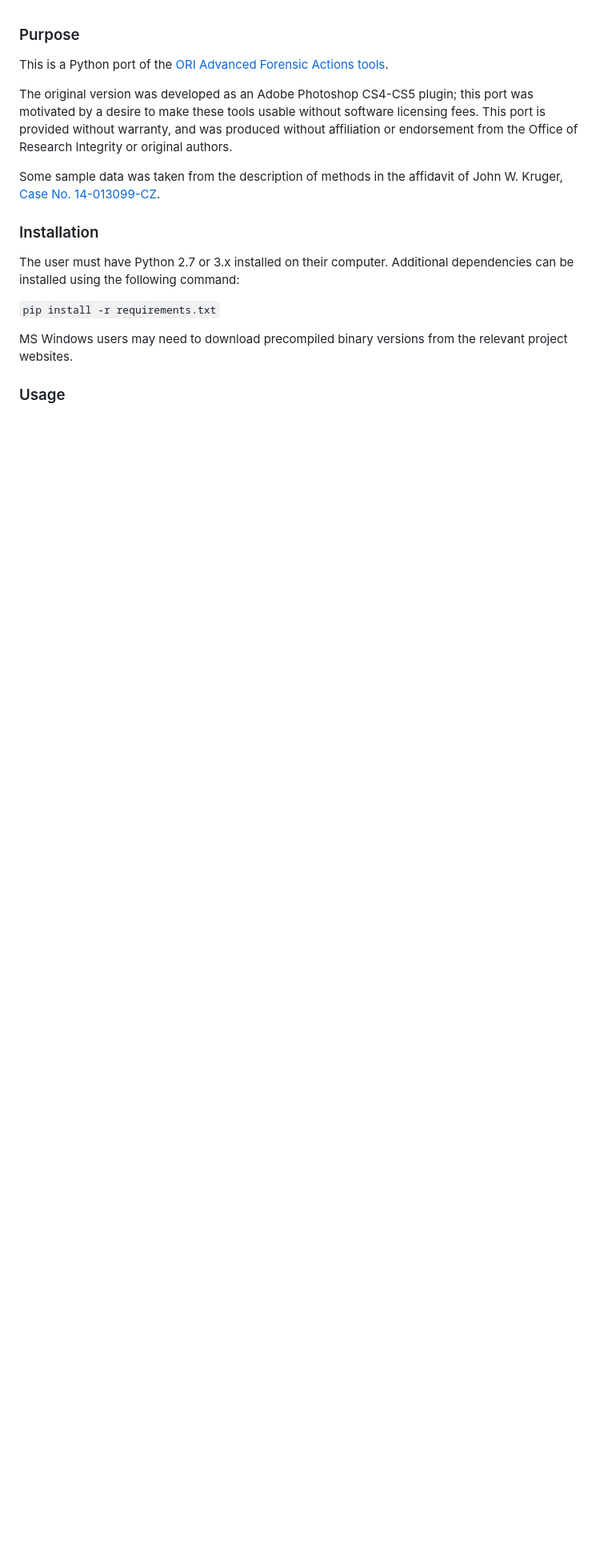
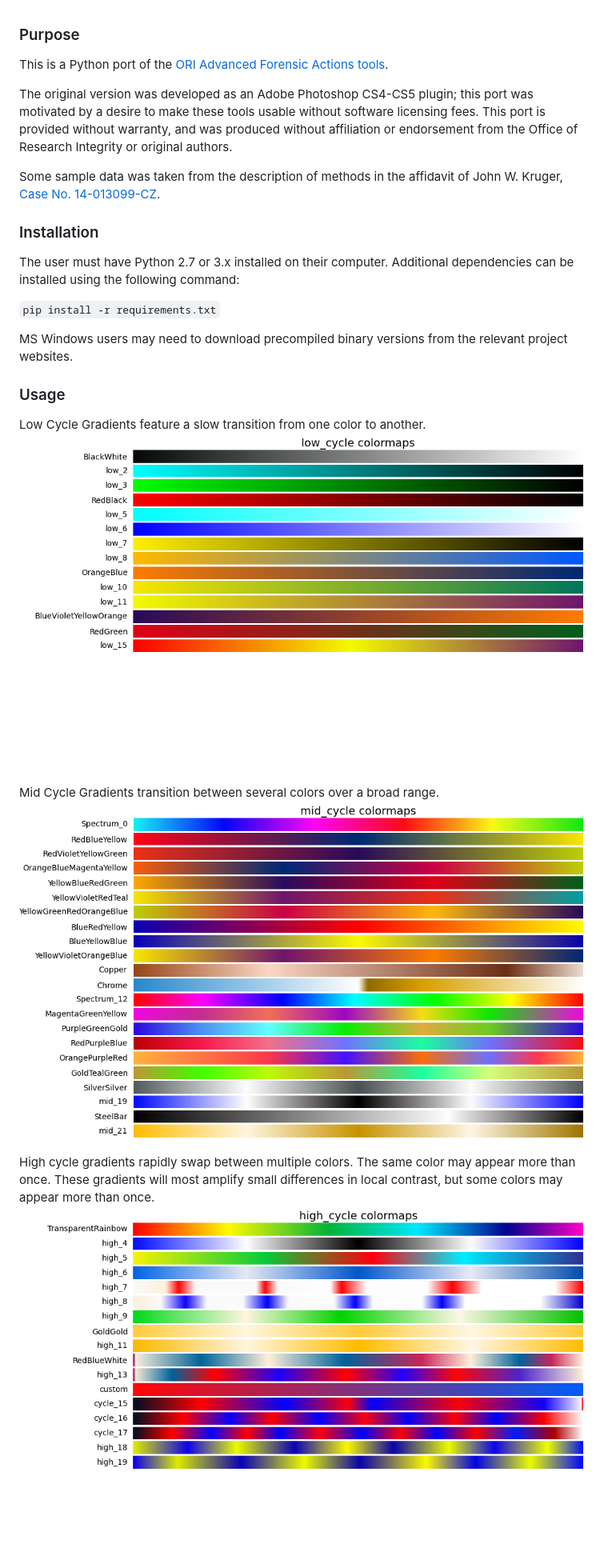
Before and after one commit to abought/ori_openforensicactions, a Markdown page: README.md, the part around the change. Shown: that part at 80% size. Rendered like a GitHub page; pictures changed too: high_cycle.png (added), low_cycle.png (added), mid_cycle.png (added); blank space fills up the shorter version.

Commit message:
Add sample gradients to documentation; reformat code for readability.

```diff
--- a/README.md
+++ b/README.md
@@ -1,16 +1,32 @@
 ### Purpose
 This is a Python port of the [ORI Advanced Forensic Actions tools](http://ori.hhs.gov/advanced-forensic-actions).
 
-The original version was developed as an Adobe Photoshop CS4-CS5 plugin; this port was motivated by a desire to make these tools usable without software licensing fees.
-This port is provided without warranty, and was produced without affiliation or endorsement from the Office of Research Integrity or original authors.
+The original version was developed as an Adobe Photoshop CS4-CS5 plugin;
+this port was motivated by a desire to make these tools usable without
+software licensing fees.
+This port is provided without warranty, and was produced without affiliation
+or endorsement from the Office of Research Integrity or original authors.
 
-Some sample data was taken from the description of methods in the affidavit of John W. Kruger, [Case No. 14-013099-CZ](http://retractionwatch.com/wp-content/uploads/2014/12/2014.12.10-PubPeer-Motion-to-Quash-Ex-B-Krueger-Affidavit.pdf).
+Some sample data was taken from the description of methods in the affidavit of
+John W. Kruger, [Case No. 14-013099-CZ](http://retractionwatch.com/wp-content/uploads/2014/12/2014.12.10-PubPeer-Motion-to-Quash-Ex-B-Krueger-Affidavit.pdf).
 
 ### Installation
-The user must have Python 2.7 or 3.x installed on their computer. Additional dependencies can be installed using the following command:
+The user must have Python 2.7 or 3.x installed on their computer.
+Additional dependencies can be installed using the following command:
 
 `pip install -r requirements.txt`
 
-MS Windows users may need to download precompiled binary versions from the relevant project websites.
+MS Windows users may need to download precompiled binary versions from
+the relevant project websites.
 
 ### Usage
+Low Cycle Gradients feature a slow transition from one color to another.
+![Low cycle gradients](low_cycle.png)
+
+Mid Cycle Gradients transition between several colors over a broad range.
+![Mid cycle gradients](mid_cycle.png)
+
+High cycle gradients rapidly swap between multiple colors. The same color may
+appear more than once. These gradients will most amplify small differences
+in local contrast, but some colors may appear more than once.
+![High cycle gradients](high_cycle.png)
```
Also changed, not shown: 3 other files.
